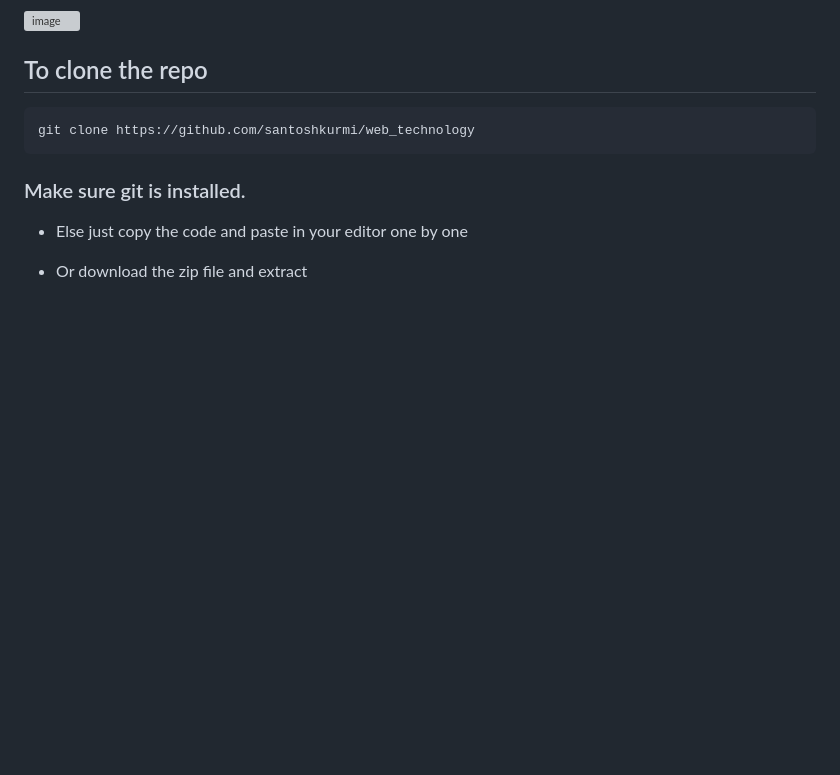
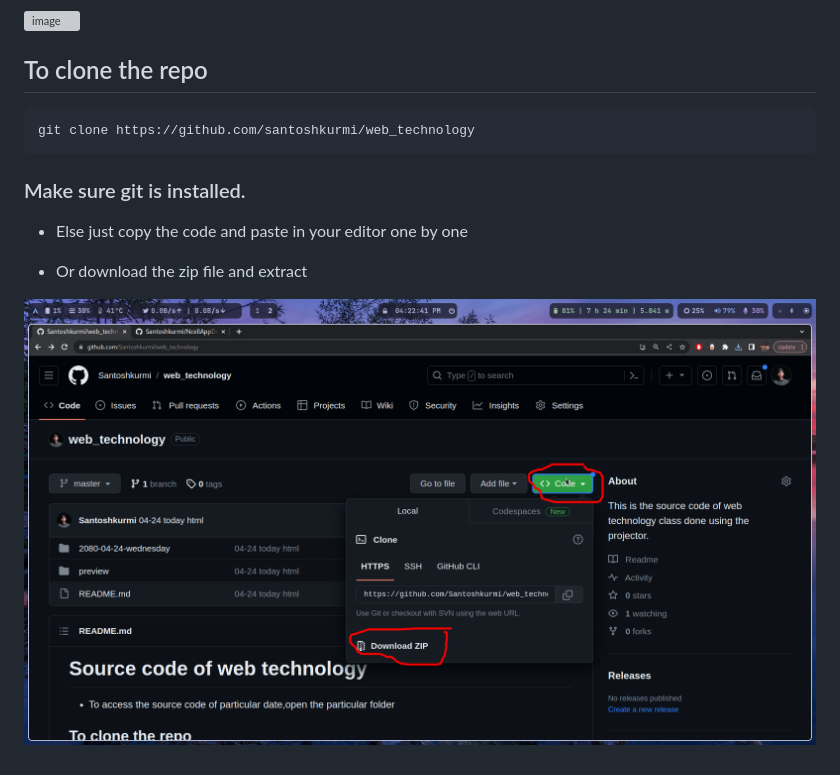
Before and after one commit to Santoshkurmi/web_technology, a Markdown page: 2080-04-24-wednesday/README.md, the part around the change. GitHub-like rendering; pictures changed too: preview/download.png (added); blank space fills up the shorter version; grey boxes are pictures that could not be loaded.

Commit message:
04-24 today html

```diff
--- a/2080-04-24-wednesday/README.md
+++ b/2080-04-24-wednesday/README.md
@@ -19,3 +19,5 @@ git clone https://github.com/santoshkurmi/web_technology
 - Else just copy the code and paste in your editor one by one
 
 - Or download the zip file and extract
+
+![image](../preview/download.png)
```
